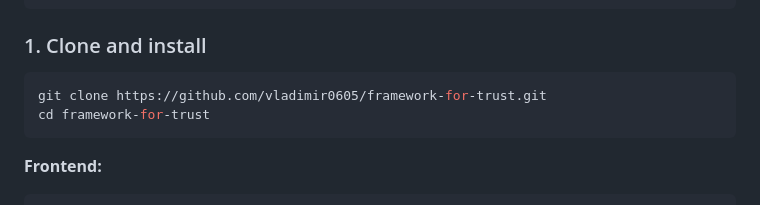
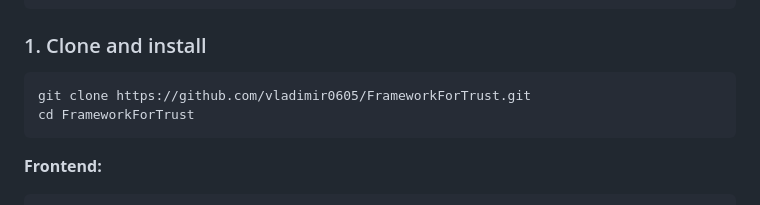
Before and after one commit to vladimir0605/FrameworkForTrust, a Markdown page: README.md, the part around the change. Drawn GitHub-style.

Commit message:
Revise README with project details and setup instructions
Updated README to include project overview, architecture, tech stack, local setup instructions, environment variables, and roadmap.

````diff
--- a/README.md
+++ b/README.md
@@ -136,8 +136,8 @@ MetaMask browser extension
 ### 1. Clone and install
 
 ```bash
-git clone https://github.com/vladimir0605/framework-for-trust.git
-cd framework-for-trust
+git clone https://github.com/vladimir0605/FrameworkForTrust.git
+cd FrameworkForTrust
 ```
 
 **Frontend:**
````
